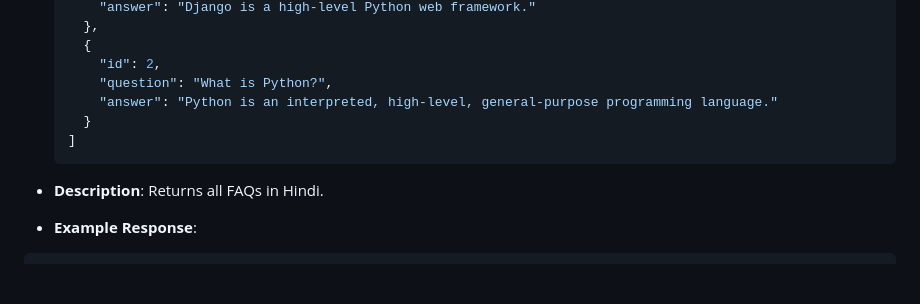
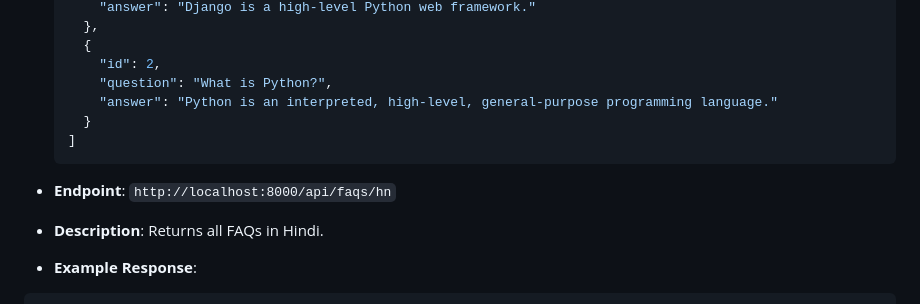
Before and after one commit to niyatiipansuriya/FAQs, a Markdown page: README.md, the part around the change. GitHub-like rendering; blank space fills up the shorter version.

````diff
--- a/README.md
+++ b/README.md
@@ -154,6 +154,7 @@ Open your browser and go to http://127.0.0.1:8000/.
   ```
 
 
+* **Endpoint**: `http://localhost:8000/api/faqs/hn`
 * **Description**: Returns all FAQs in Hindi.
 * **Example Response**:
 
````
